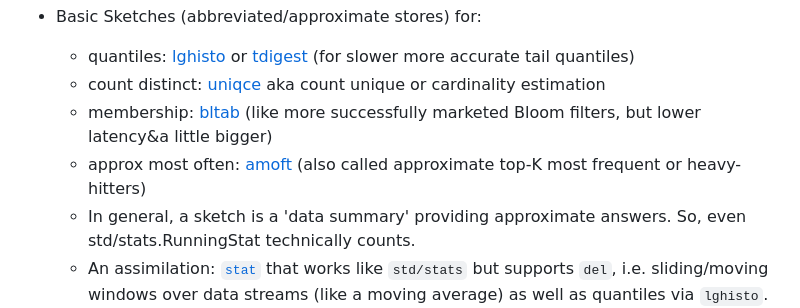
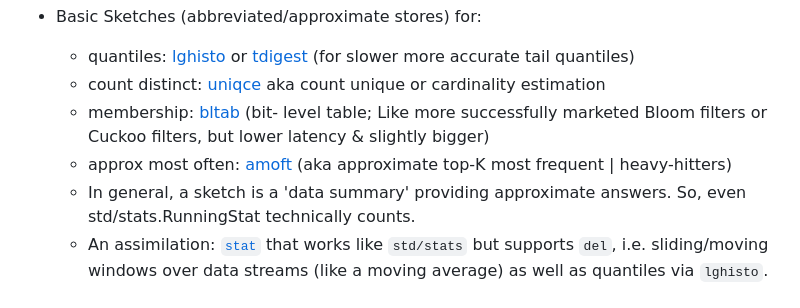
Before and after one commit to c-blake/adix, a Markdown page: README.md, the part around the change. GitHub-like rendering.

Commit message:
A few README improvements.

```diff
--- a/README.md
+++ b/README.md
@@ -26,10 +26,11 @@ source code short & to the point.  In particular, as an overview/index here be:
    accurate tail quantiles)
    - count distinct: [uniqce](https://c-blake.github.io/adix/adix/uniqce.html)
    aka count unique or cardinality estimation
-   - membership: [bltab](https://c-blake.github.io/adix/adix/bltab.html) (like
-   more successfully marketed Bloom filters, but lower latency&a little bigger)
+   - membership: [bltab](https://c-blake.github.io/adix/adix/bltab.html) (bit-
+   level table; Like more successfully marketed Bloom filters or Cuckoo filters,
+   but lower latency & slightly bigger)
    - approx most often: [amoft](https://c-blake.github.io/adix/adix/amoft.html)
-   (also called approximate top-K most frequent or heavy-hitters)
+   (aka approximate top-K most frequent | heavy-hitters)
    - In general, a sketch is a 'data summary' providing approximate answers.
    So, even std/stats.RunningStat technically counts.
    - An assimilation: [`stat`](https://c-blake.github.io/adix/adix/stat.html)
```
